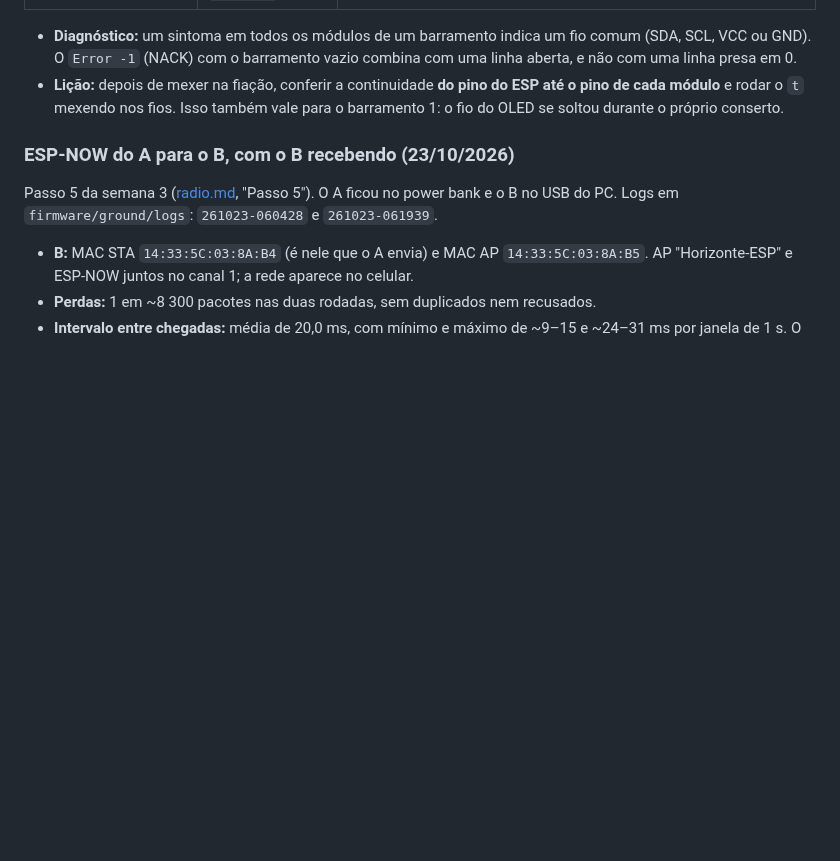
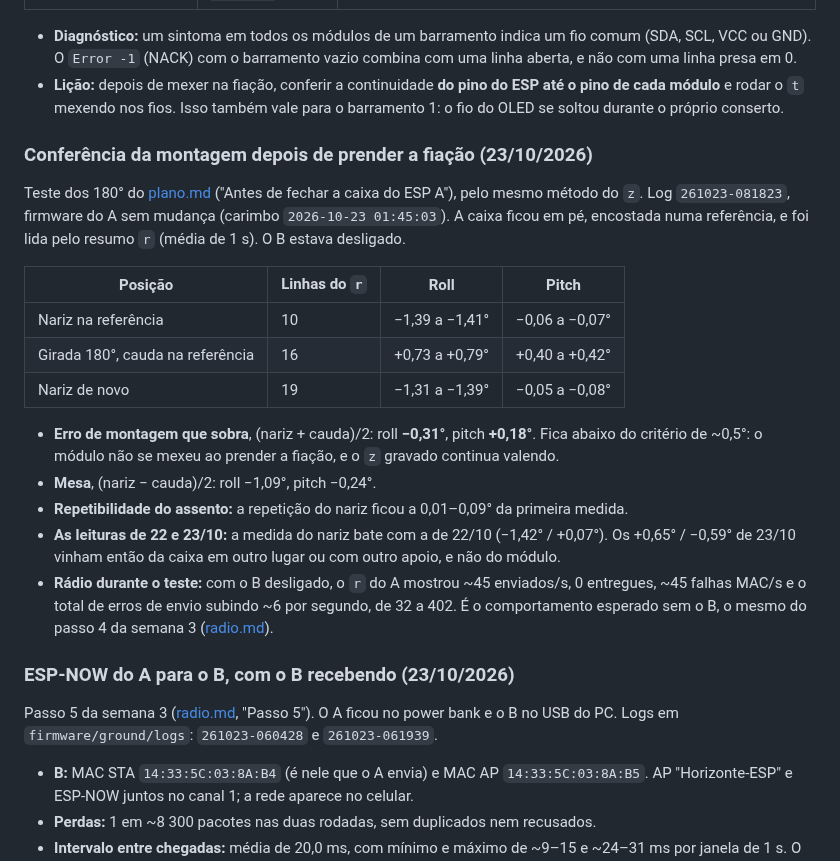
Before and after one commit to rigelsss/attitude-indicator, a Markdown page: docs/hardware.md, the part around the change. GitHub-like rendering; blank space fills up the shorter version.

Commit message:
docs: registrar validacao da montagem apos prender a fiacao

```diff
--- a/docs/hardware.md
+++ b/docs/hardware.md
@@ -1184,6 +1184,22 @@ Depois de refazer e prender toda a fiação, os três sensores sumiram juntos, e
 - **Diagnóstico:** um sintoma em todos os módulos de um barramento indica um fio comum (SDA, SCL, VCC ou GND). O `Error -1` (NACK) com o barramento vazio combina com uma linha aberta, e não com uma linha presa em 0.
 - **Lição:** depois de mexer na fiação, conferir a continuidade **do pino do ESP até o pino de cada módulo** e rodar o `t` mexendo nos fios. Isso também vale para o barramento 1: o fio do OLED se soltou durante o próprio conserto.
 
+### Conferência da montagem depois de prender a fiação (23/10/2026)
+
+Teste dos 180° do [plano.md](plano.md) ("Antes de fechar a caixa do ESP A"), pelo mesmo método do `z`. Log `261023-081823`, firmware do A sem mudança (carimbo `2026-10-23 01:45:03`). A caixa ficou em pé, encostada numa referência, e foi lida pelo resumo `r` (média de 1 s). O B estava desligado.
+
+| Posição | Linhas do `r` | Roll | Pitch |
+|---|---|---|---|
+| Nariz na referência | 10 | −1,39 a −1,41° | −0,06 a −0,07° |
+| Girada 180°, cauda na referência | 16 | +0,73 a +0,79° | +0,40 a +0,42° |
+| Nariz de novo | 19 | −1,31 a −1,39° | −0,05 a −0,08° |
+
+- **Erro de montagem que sobra**, (nariz + cauda)/2: roll **−0,31°**, pitch **+0,18°**. Fica abaixo do critério de ~0,5°: o módulo não se mexeu ao prender a fiação, e o `z` gravado continua valendo.
+- **Mesa**, (nariz − cauda)/2: roll −1,09°, pitch −0,24°.
+- **Repetibilidade do assento:** a repetição do nariz ficou a 0,01–0,09° da primeira medida.
+- **As leituras de 22 e 23/10:** a medida do nariz bate com a de 22/10 (−1,42° / +0,07°). Os +0,65° / −0,59° de 23/10 vinham então da caixa em outro lugar ou com outro apoio, e não do módulo.
+- **Rádio durante o teste:** com o B desligado, o `r` do A mostrou ~45 enviados/s, 0 entregues, ~45 falhas MAC/s e o total de erros de envio subindo ~6 por segundo, de 32 a 402. É o comportamento esperado sem o B, o mesmo do passo 4 da semana 3 ([radio.md](radio.md)).
+
 ### ESP-NOW do A para o B, com o B recebendo (23/10/2026)
 
 Passo 5 da semana 3 ([radio.md](radio.md), "Passo 5"). O A ficou no power bank e o B no USB do PC. Logs em `firmware/ground/logs`: `261023-060428` e `261023-061939`.
```
Also changed, not shown: docs/plano.md (+2 -0 lines).
